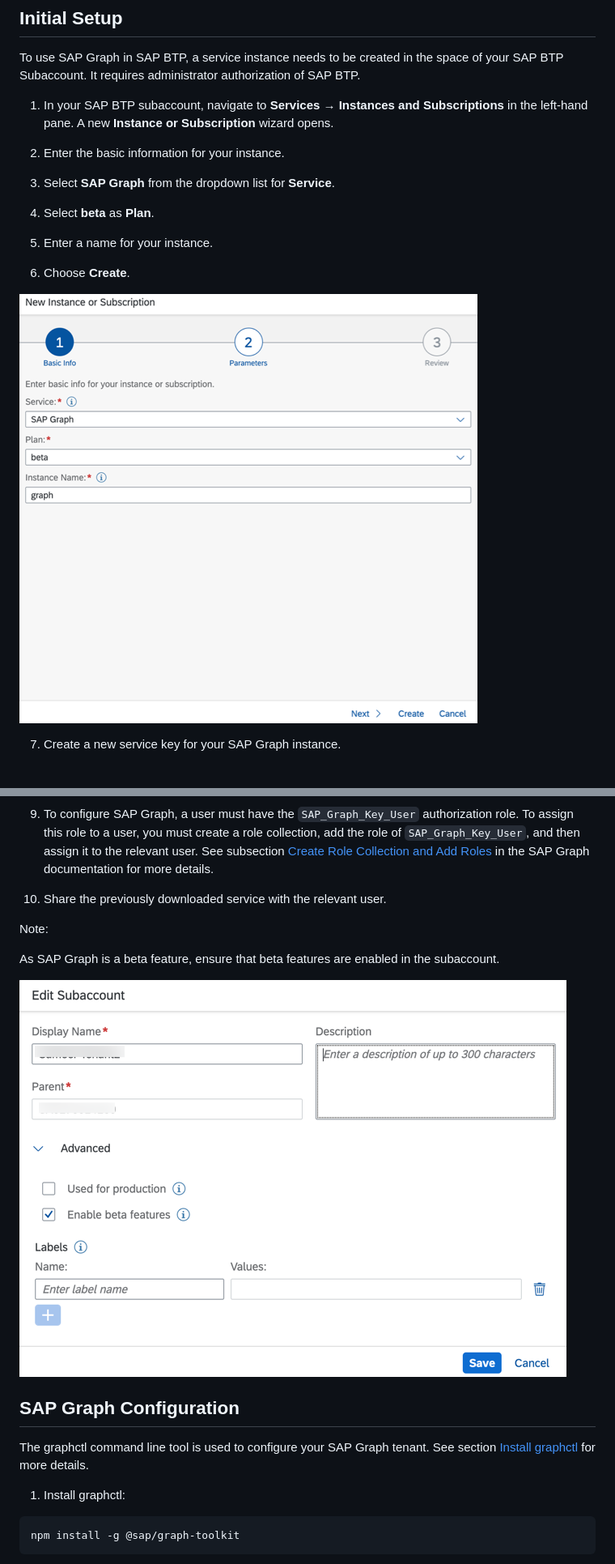
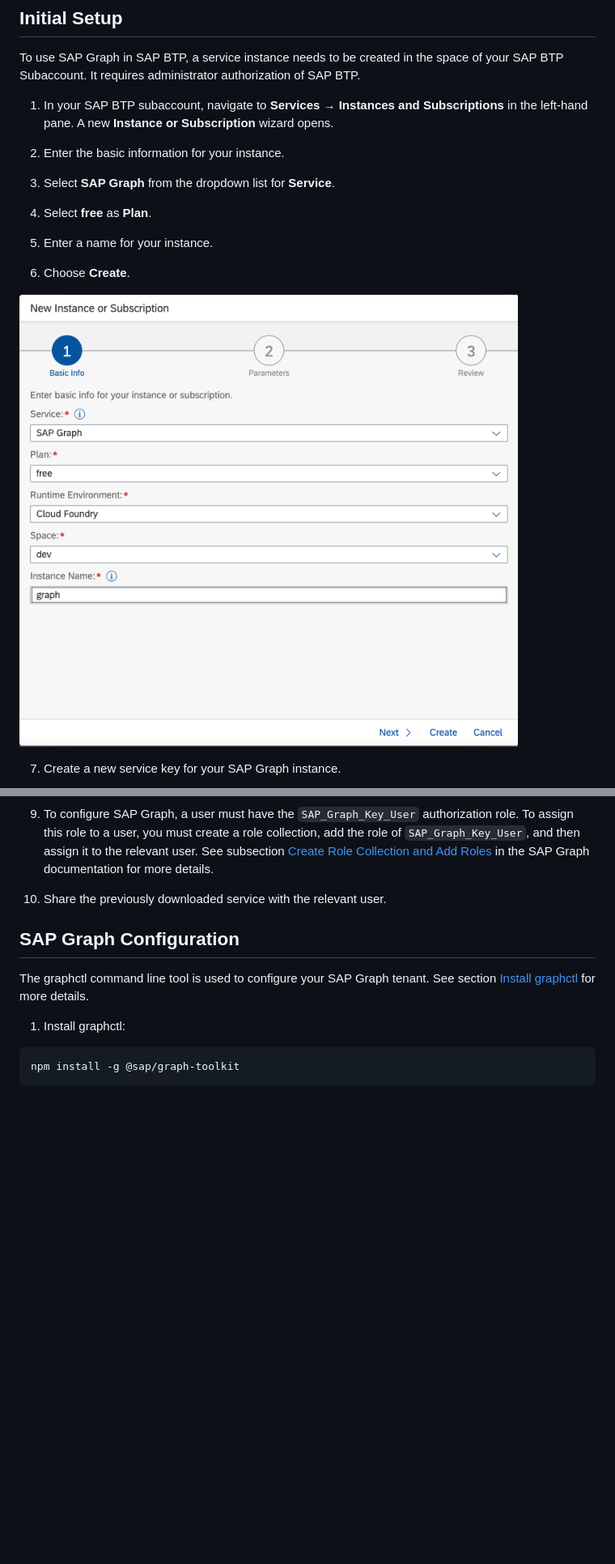
Before and after one commit to SAP-samples/cloud-extension-graph-sample, a Markdown page: documentation/Set Up SAP Graph/README.md, 2 parts joined by grey strips. Shown: that part at 81% size. Rendered like a GitHub page; pictures changed too: documentation/Set Up SAP Graph/images/graphInstance.png; blank space fills up the shorter version.

```diff
--- a/documentation/Set Up SAP Graph/README.md
+++ b/documentation/Set Up SAP Graph/README.md
@@ -13,7 +13,7 @@ It requires administrator authorization of SAP BTP.
 
 3. Select **SAP Graph** from the dropdown list for **Service**.
 
-4. Select **beta** as **Plan**.
+4. Select **free** as **Plan**.
 
 5. Enter a name for your instance.
 
@@ -33,11 +33,6 @@ It requires administrator authorization of SAP BTP.
 
 10. Share the previously downloaded service with the relevant user.
 
-Note:
-
-As SAP Graph is a beta feature, ensure that beta features are enabled in the subaccount.
-
-![enableBetaFeature](./images/enableBetaFeature.png)
 
 ## SAP Graph Configuration
 
```
Also changed, not shown: documentation/Prerequisites/README.md (+1 -1 lines), documentation/Set Up SAP Graph/images/downloadKey.png.
